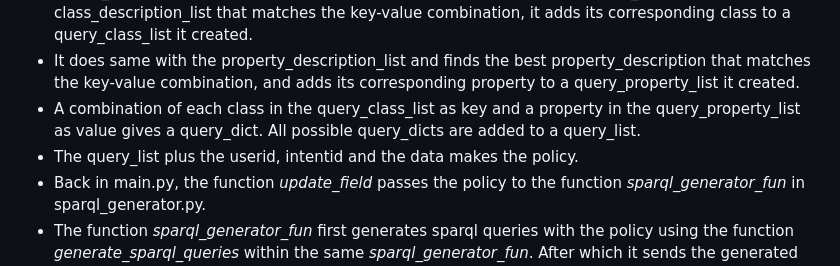
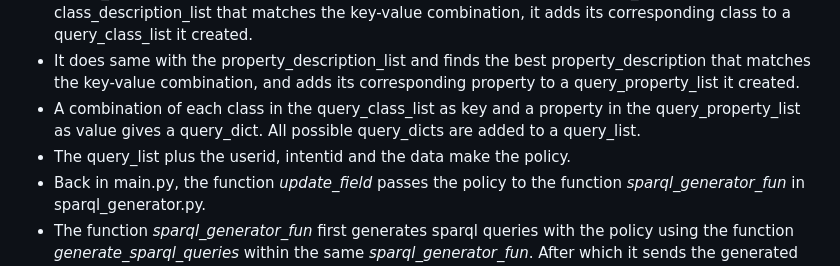
Before and after one commit to tissadeking/cyclops_ihu, a Markdown page: Documentation.md, the part around the change. GitHub-like rendering.

```diff
--- a/Documentation.md
+++ b/Documentation.md
@@ -21,7 +21,7 @@ The SQL database and the tables: users and data_store are created automatically
 - For each key-value combination in the extract_list, the function calls *match_llm_zero* function within match_policies.py to use Large Language Models (LLM) to find the best class_description from the class_description_list that matches the key-value combination, it adds its corresponding class to a query_class_list it created.
 - It does same with the property_description_list and finds the best property_description that matches the key-value combination, and adds its corresponding property to a query_property_list it created.
 - A combination of each class in the query_class_list as key and a property in the query_property_list as value gives a query_dict. All possible query_dicts are added to a query_list.
-- The query_list plus the userid, intentid and the data makes the policy.
+- The query_list plus the userid, intentid and the data make the policy.
 - Back in main.py, the function *update_field* passes the policy to the function *sparql_generator_fun* in sparql_generator.py.
 - The function *sparql_generator_fun* first generates sparql queries with the policy using the function *generate_sparql_queries* within the same *sparql_generator_fun*. After which it sends the generated queries to the function *data_retriever_fun* which is inside data_retriever.py.
 - *data_retriever_fun* uses the function *execute_sparql_queries* also found in the same script to query the sparql endpoint of IKB defined in the config.yml file. It retrieves this data afterwards in the form of a dataframe.
```
